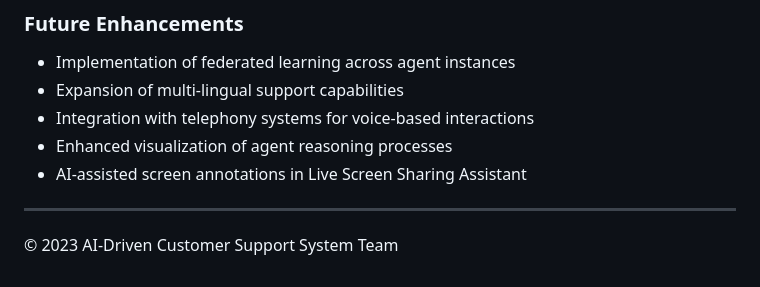
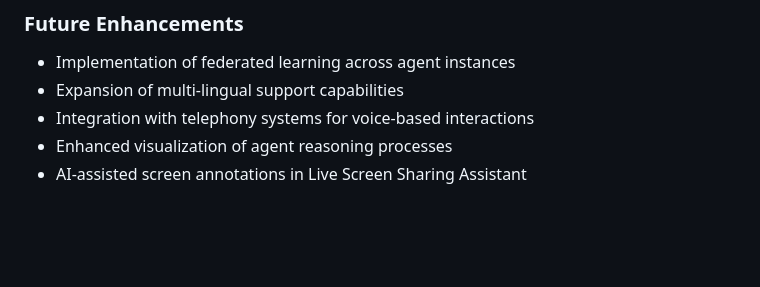
Before and after one commit to avir2105/AI-support-Agent, a Markdown page: README.md, the part around the change. Rendered like a GitHub page; blank space fills up the shorter version.

```diff
--- a/README.md
+++ b/README.md
@@ -198,6 +198,3 @@ The multi-agent approach provides unparalleled flexibility and extensibility, al
 - Integration with telephony systems for voice-based interactions
 - Enhanced visualization of agent reasoning processes
 - AI-assisted screen annotations in Live Screen Sharing Assistant
-
----
-© 2023 AI-Driven Customer Support System Team
```
